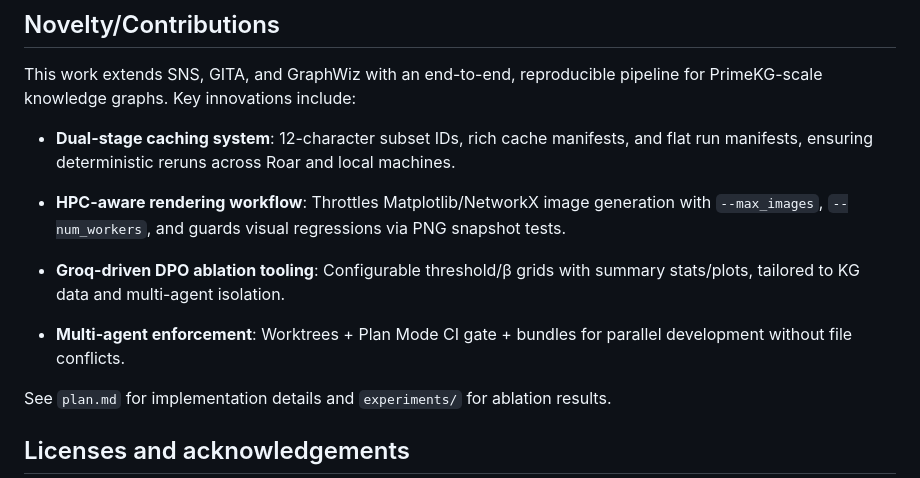
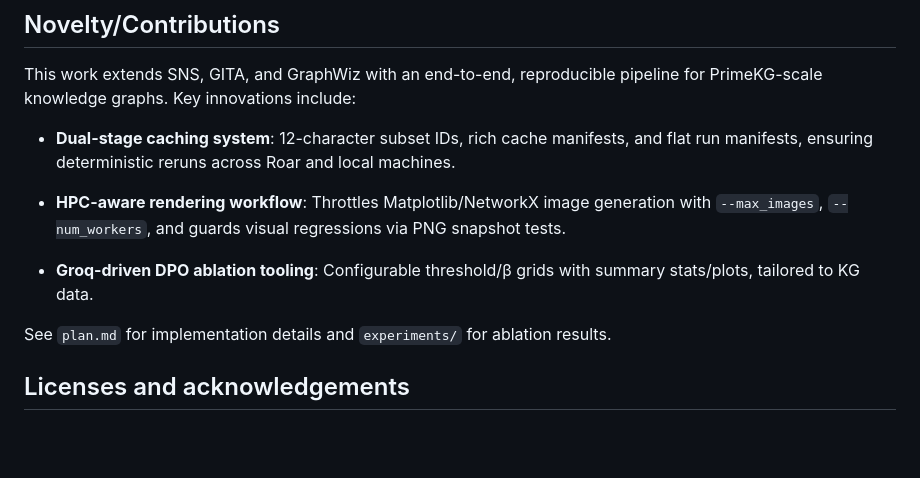
Before and after one commit to zackrjn/Hybrid-KG-LLM-Project, a Markdown page: README.md, the part around the change. GitHub-like rendering; blank space fills up the shorter version.

Commit message:
docs: remove multi-agent references from public docs; delete internal plan.md

```diff
--- a/README.md
+++ b/README.md
@@ -170,9 +170,7 @@ This work extends SNS, GITA, and GraphWiz with an end-to-end, reproducible pipel
 
 - **HPC-aware rendering workflow**: Throttles Matplotlib/NetworkX image generation with `--max_images`, `--num_workers`, and guards visual regressions via PNG snapshot tests.
 
-- **Groq-driven DPO ablation tooling**: Configurable threshold/β grids with summary stats/plots, tailored to KG data and multi-agent isolation.
-
-- **Multi-agent enforcement**: Worktrees + Plan Mode CI gate + bundles for parallel development without file conflicts.
+- **Groq-driven DPO ablation tooling**: Configurable threshold/β grids with summary stats/plots, tailored to KG data.
 
 See `plan.md` for implementation details and `experiments/` for ablation results.
 
```
Also changed, not shown: plan.md (deleted, +0 -104 lines).
